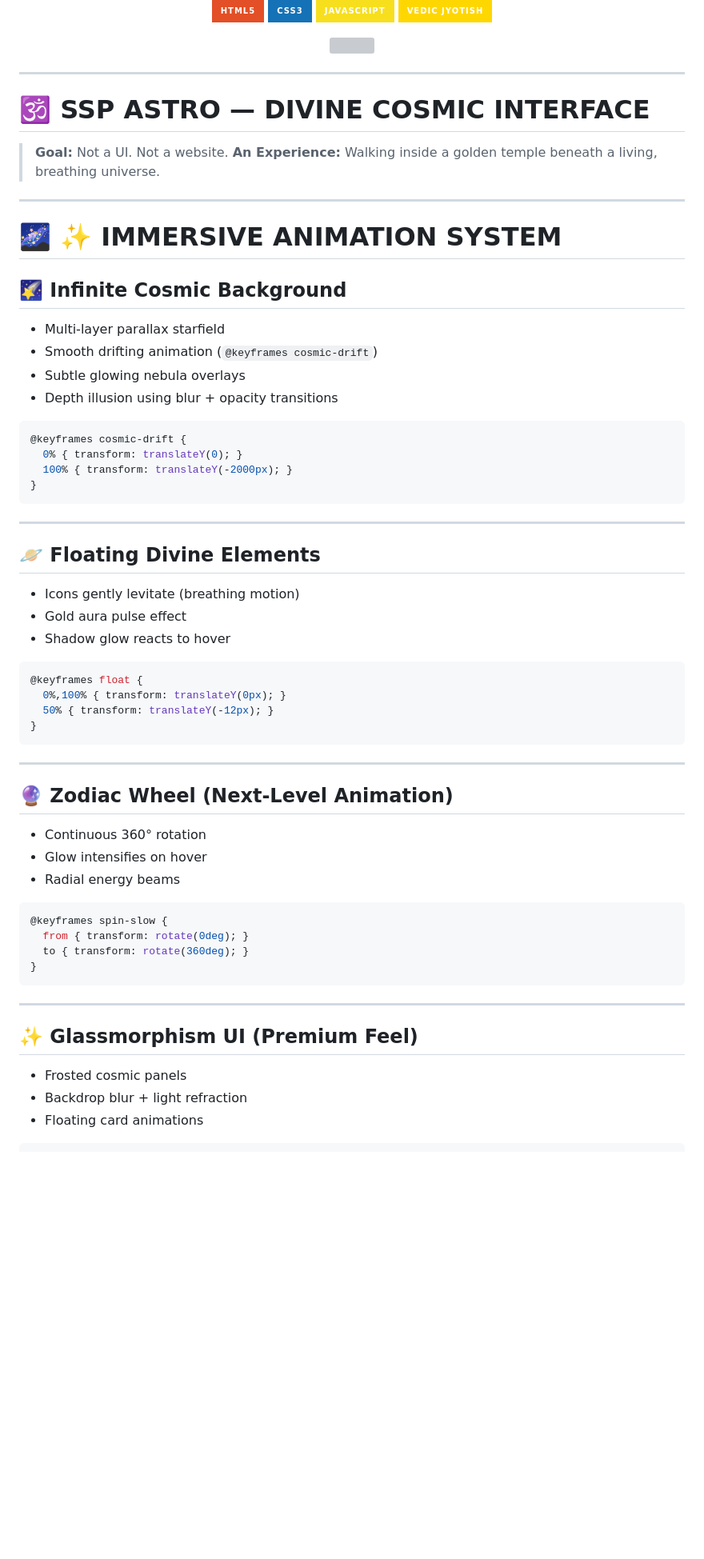
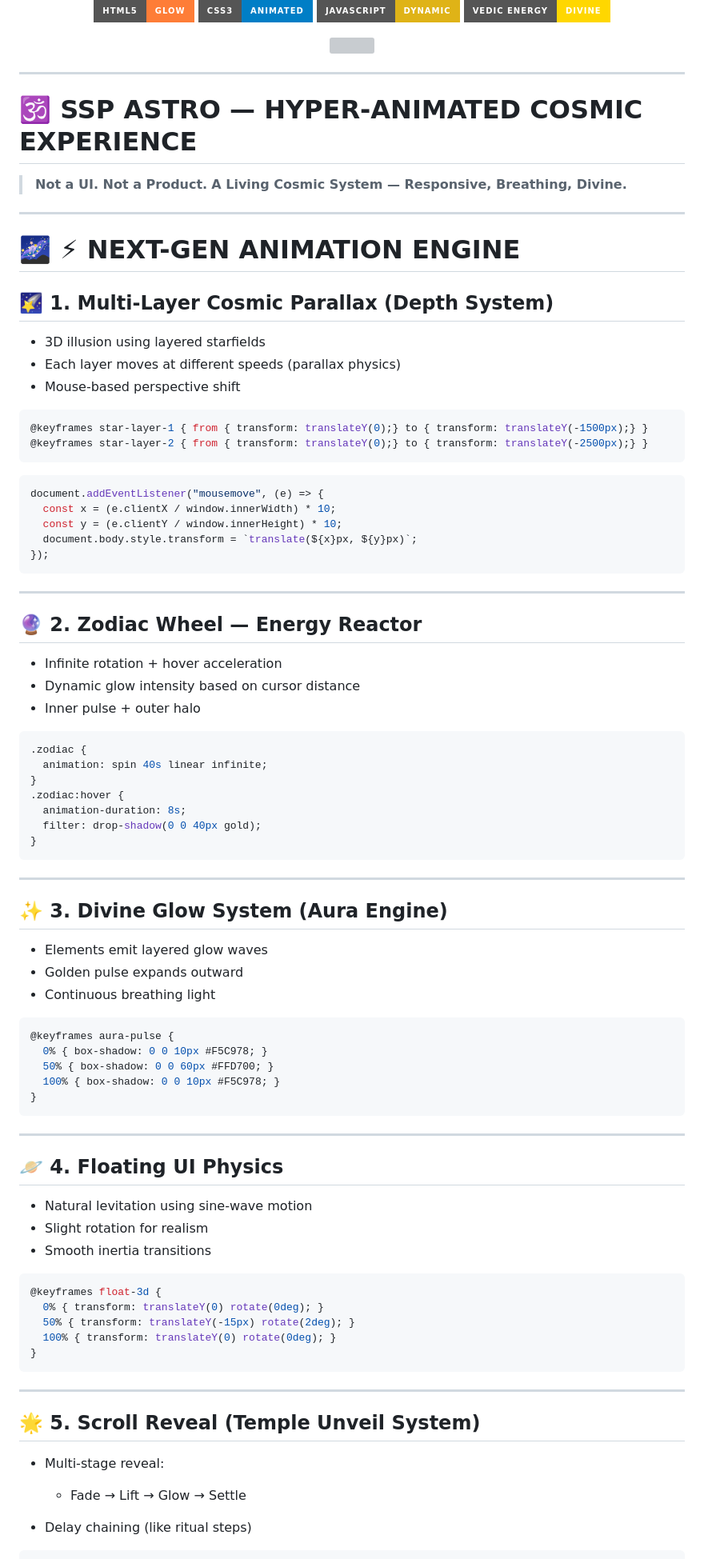
Before and after one commit to Jayakrishnasai/SSP_Astro_Demo, a Markdown page: README.md, the part around one of its changes. Shown at 80% size. GitHub-like rendering; badges without logos; blank space fills up the shorter version; grey boxes are pictures that could not be loaded.

````diff
--- a/README.md
+++ b/README.md
@@ -11,10 +15,10 @@
 <br/>
 
 <p align="center">
-  <img src="https://img.shields.io/badge/HTML5-E34F26?style=for-the-badge&logo=html5&logoColor=white" />
-  <img src="https://img.shields.io/badge/CSS3-1572B6?style=for-the-badge&logo=css3&logoColor=white" />
-  <img src="https://img.shields.io/badge/JavaScript-F7DF1E?style=for-the-badge&logo=javascript&logoColor=black" />
-  <img src="https://img.shields.io/badge/Vedic_Jyotish-FFD700?style=for-the-badge&logo=star&logoColor=black" />
+  <img src="https://img.shields.io/badge/HTML5-Glow-orange?style=for-the-badge&logo=html5&logoColor=white" />
+  <img src="https://img.shields.io/badge/CSS3-Animated-blue?style=for-the-badge&logo=css3&logoColor=white" />
+  <img src="https://img.shields.io/badge/JavaScript-Dynamic-yellow?style=for-the-badge&logo=javascript&logoColor=black" />
+  <img src="https://img.shields.io/badge/Vedic_Energy-Divine-gold?style=for-the-badge&logo=star&logoColor=black" />
 </p>
 
 <img src="https://raw.githubusercontent.com/andreasbm/readme/master/assets/lines/rainbow.png" width="100%" />
@@ -23,65 +27,91 @@
 
 ---
 
-# 🕉️ SSP ASTRO — DIVINE COSMIC INTERFACE
+# 🕉️ SSP ASTRO — HYPER-ANIMATED COSMIC EXPERIENCE
 
-> **Goal:** Not a UI. Not a website.
-> **An Experience:** Walking inside a golden temple beneath a living, breathing universe.
+> **Not a UI. Not a Product.**
+> **A Living Cosmic System — Responsive, Breathing, Divine.**
 
 ---
 
-# 🌌 ✨ IMMERSIVE ANIMATION SYSTEM
+# 🌌 ⚡ NEXT-GEN ANIMATION ENGINE
 
-## 🌠 Infinite Cosmic Background
+## 🌠 1. Multi-Layer Cosmic Parallax (Depth System)
 
-* Multi-layer parallax starfield
-* Smooth drifting animation (`@keyframes cosmic-drift`)
-* Subtle glowing nebula overlays
-* Depth illusion using blur + opacity transitions
+* 3D illusion using layered starfields
+* Each layer moves at different speeds (parallax physics)
+* Mouse-based perspective shift
 
 ```css
-@keyframes cosmic-drift {
-  0% { transform: translateY(0); }
-  100% { transform: translateY(-2000px); }
+@keyframes star-layer-1 { from { transform: translateY(0);} to { transform: translateY(-1500px);} }
+@keyframes star-layer-2 { from { transform: translateY(0);} to { transform: translateY(-2500px);} }
+```
+
+```js
+document.addEventListener("mousemove", (e) => {
+  const x = (e.clientX / window.innerWidth) * 10;
+  const y = (e.clientY / window.innerHeight) * 10;
+  document.body.style.transform = `translate(${x}px, ${y}px)`;
+});
+```
+
+---
+
+## 🔮 2. Zodiac Wheel — Energy Reactor
+
+* Infinite rotation + hover acceleration
+* Dynamic glow intensity based on cursor distance
+* Inner pulse + outer halo
+
+```css
+.zodiac {
+  animation: spin 40s linear infinite;
+}
+.zodiac:hover {
+  animation-duration: 8s;
+  filter: drop-shadow(0 0 40px gold);
 }
 ```
 
 ---
 
-## 🪐 Floating Divine Elements
+## ✨ 3. Divine Glow System (Aura Engine)
 
-* Icons gently levitate (breathing motion)
-* Gold aura pulse effect
-* Shadow glow reacts to hover
+* Elements emit layered glow waves
+* Golden pulse expands outward
+* Continuous breathing light
 
 ```css
-@keyframes float {
-  0%,100% { transform: translateY(0px); }
-  50% { transform: translateY(-12px); }
+@keyframes aura-pulse {
+  0% { box-shadow: 0 0 10px #F5C978; }
+  50% { box-shadow: 0 0 60px #FFD700; }
+  100% { box-shadow: 0 0 10px #F5C978; }
 }
 ```
 
 ---
 
-## 🔮 Zodiac Wheel (Next-Level Animation)
+## 🪐 4. Floating UI Physics
 
-* Continuous 360° rotation
-* Glow intensifies on hover
-* Radial energy beams
+* Natural levitation using sine-wave motion
+* Slight rotation for realism
+* Smooth inertia transitions
 
 ```css
-@keyframes spin-slow {
-  from { transform: rotate(0deg); }
-  to { transform: rotate(360deg); }
+@keyframes float-3d {
+  0% { transform: translateY(0) rotate(0deg); }
+  50% { transform: translateY(-15px) rotate(2deg); }
+  100% { transform: translateY(0) rotate(0deg); }
 }
 ```
 
 ---
 
-## ✨ Glassmorphism UI (Premium Feel)
+## 🌟 5. Scroll Reveal (Temple Unveil System)
 
-* Frosted cosmic panels
-* Backdrop blur + light refraction
-* Floating card animations
+* Multi-stage reveal:
+
+  * Fade → Lift → Glow → Settle
+* Delay chaining (like ritual steps)
 
 ```css
````
Also changed, not shown: other parts of README.md (+52 -48 lines).
